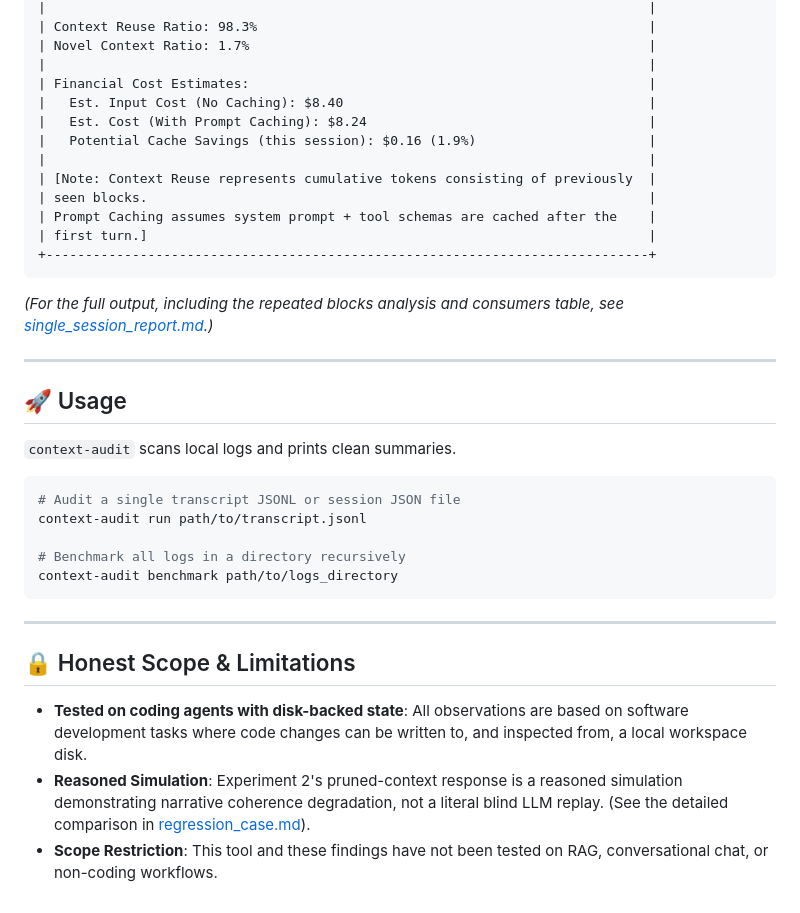
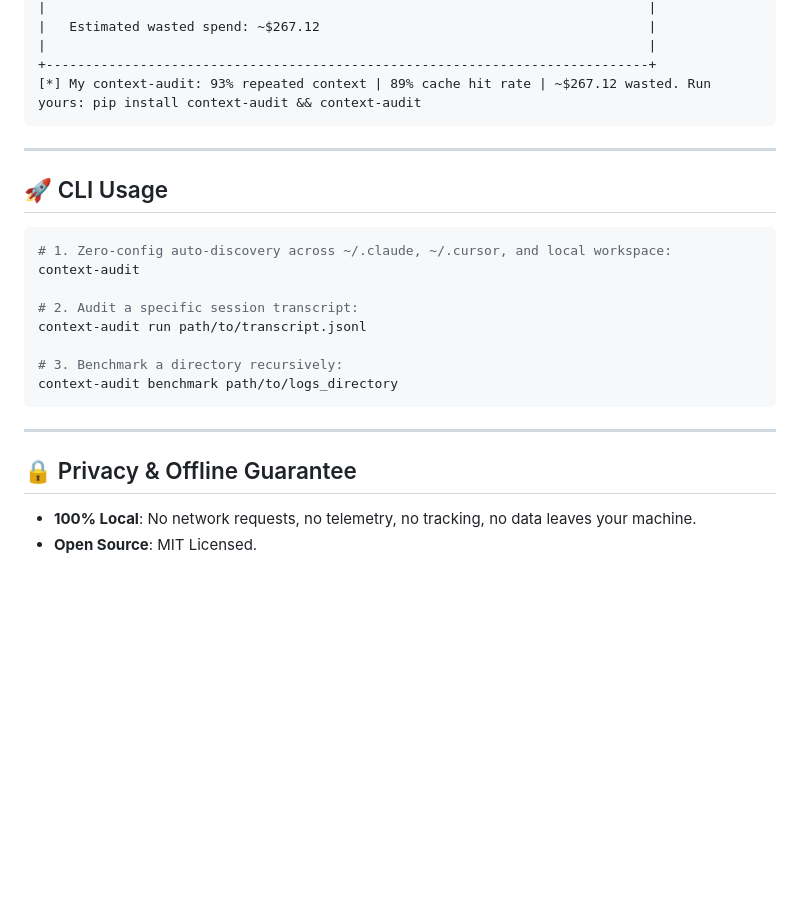
Before and after one commit to ishwar170695/context-audit, a Markdown page: README.md, the part around one of its changes. GitHub-like rendering; blank space fills up the shorter version.

````diff
--- a/README.md
+++ b/README.md
@@ -122,39 +102,28 @@ Running `context-audit run` on a single developer transcript outputs a clean, cr
 |                                                                             |
-| Context Reuse Ratio: 98.3%                                                  |
-| Novel Context Ratio: 1.7%                                                   |
+|   Estimated wasted spend: ~$267.12                                          |
 |                                                                             |
-| Financial Cost Estimates:                                                   |
-|   Est. Input Cost (No Caching): $8.40                                       |
-|   Est. Cost (With Prompt Caching): $8.24                                    |
-|   Potential Cache Savings (this session): $0.16 (1.9%)                      |
-|                                                                             |
-| [Note: Context Reuse represents cumulative tokens consisting of previously  |
-| seen blocks.                                                                |
-| Prompt Caching assumes system prompt + tool schemas are cached after the    |
-| first turn.]                                                                |
 +-----------------------------------------------------------------------------+
+[*] My context-audit: 93% repeated context | 89% cache hit rate | ~$267.12 wasted. Run yours: pip install context-audit && context-audit
 ```
-
-*(For the full output, including the repeated blocks analysis and consumers table, see [single_session_report.md](examples/single_session_report.md).)*
 
 ---
 
-## 🚀 Usage
-
-`context-audit` scans local logs and prints clean summaries.
+## 🚀 CLI Usage
 
 ```bash
-# Audit a single transcript JSONL or session JSON file
+# 1. Zero-config auto-discovery across ~/.claude, ~/.cursor, and local workspace:
+context-audit
+
+# 2. Audit a specific session transcript:
 context-audit run path/to/transcript.jsonl
 
-# Benchmark all logs in a directory recursively
+# 3. Benchmark a directory recursively:
 context-audit benchmark path/to/logs_directory
 ```
 
 ---
 
-## 🔒 Honest Scope & Limitations
+## 🔒 Privacy & Offline Guarantee
 
-* **Tested on coding agents with disk-backed state**: All observations are based on software development tasks where code changes can be written to, and inspected from, a local workspace disk.
-* **Reasoned Simulation**: Experiment 2's pruned-context response is a reasoned simulation demonstrating narrative coherence degradation, not a literal blind LLM replay. (See the detailed comparison in [regression_case.md](examples/regression_case.md)).
-* **Scope Restriction**: This tool and these findings have not been tested on RAG, conversational chat, or non-coding workflows.
+* **100% Local**: No network requests, no telemetry, no tracking, no data leaves your machine.
+* **Open Source**: MIT Licensed.
````
Also changed, not shown: other parts of README.md (+59 -79 lines), examples/benchmark_summary.md (+35 -52 lines).
